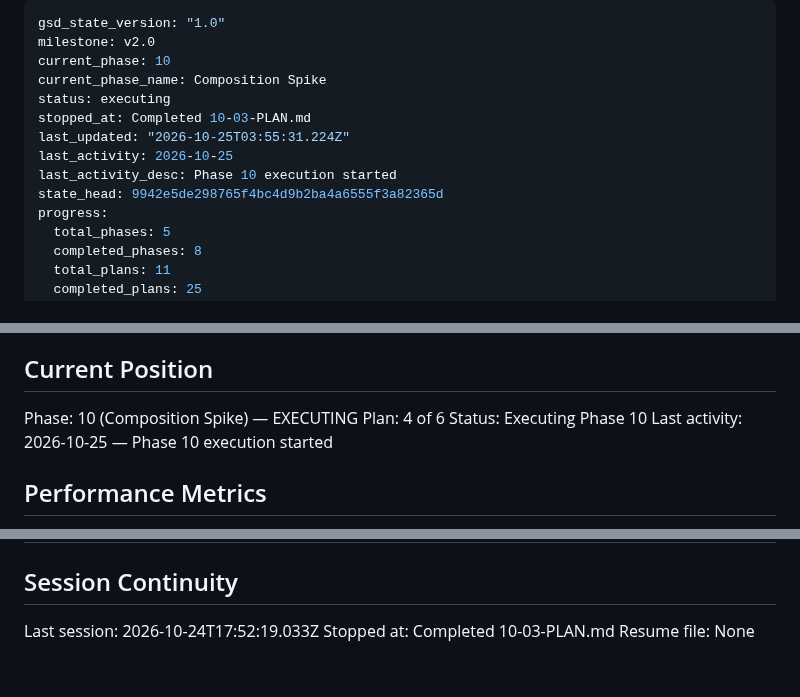
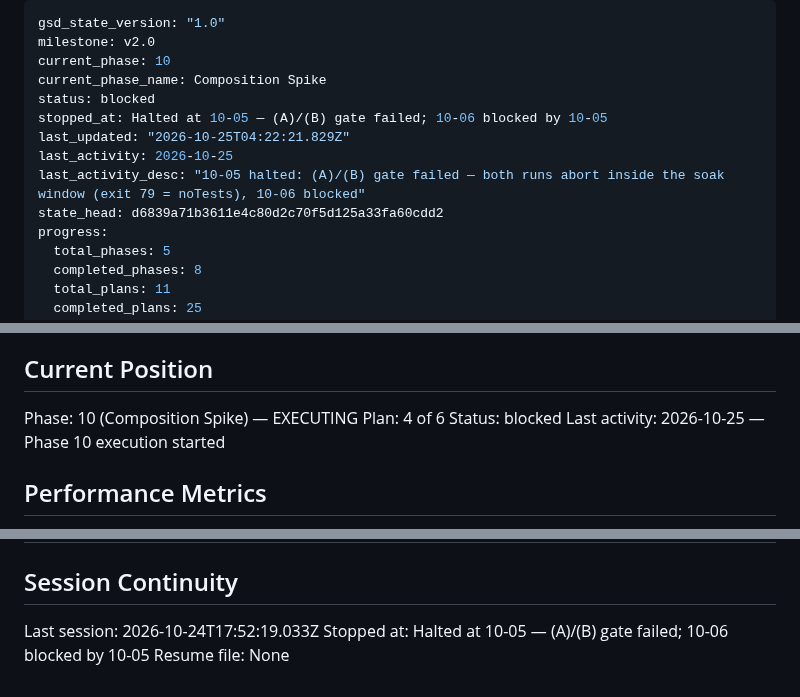
Before and after one commit to TATboy210/mpv_kit, a Markdown page: .planning/STATE.md, 3 parts joined by grey strips. Drawn GitHub-style.

Commit message:
docs(phase-10): record the 10-05 halt and blocked 10-06

```diff
--- a/.planning/STATE.md
+++ b/.planning/STATE.md
@@ -3,12 +3,12 @@ gsd_state_version: "1.0"
 milestone: v2.0
 current_phase: 10
 current_phase_name: Composition Spike
-status: executing
-stopped_at: Completed 10-03-PLAN.md
-last_updated: "2026-10-25T03:55:31.224Z"
+status: blocked
+stopped_at: Halted at 10-05 — (A)/(B) gate failed; 10-06 blocked by 10-05
+last_updated: "2026-10-25T04:22:21.829Z"
 last_activity: 2026-10-25
-last_activity_desc: Phase 10 execution started
-state_head: 9942e5de298765f4bc4d9b2ba4a6555f3a82365d
+last_activity_desc: "10-05 halted: (A)/(B) gate failed — both runs abort inside the soak window (exit 79 = noTests), 10-06 blocked"
+state_head: d6839a71b3611e4c80d2c70f5d125a33fa60cdd2
 progress:
   total_phases: 5
   completed_phases: 8
@@ -31,7 +31,7 @@ See: .planning/PROJECT.md (updated 2026-10-24)
 
 Phase: 10 (Composition Spike) — EXECUTING
 Plan: 4 of 6
-Status: Executing Phase 10
+Status: blocked
 Last activity: 2026-10-25 — Phase 10 execution started
 
 ## Performance Metrics
@@ -171,5 +171,5 @@ Items acknowledged and deferred at milestone close, most recent first:
 ## Session Continuity
 
 Last session: 2026-10-24T17:52:19.033Z
-Stopped at: Completed 10-03-PLAN.md
+Stopped at: Halted at 10-05 — (A)/(B) gate failed; 10-06 blocked by 10-05
 Resume file: None
```
